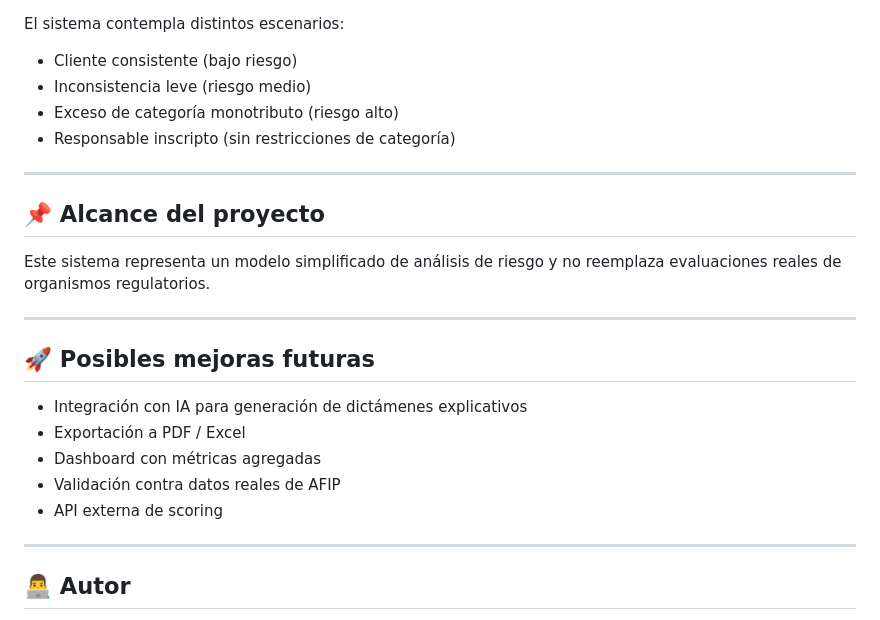
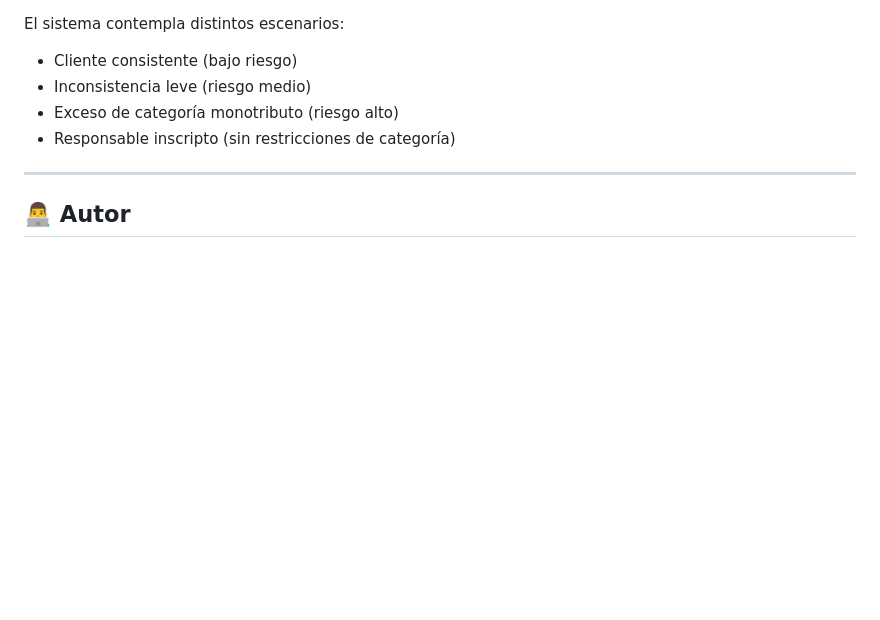
Before and after one commit to AgustinLeandroLopez/fintech-risk-app, a Markdown page: README.md, the part around one of its changes. Rendered like a GitHub page; blank space fills up the shorter version.

Commit message:
act 24/mar

```diff
--- a/README.md
+++ b/README.md
@@ -177,22 +177,6 @@ El sistema contempla distintos escenarios:
 
 ---
 
-## 📌 Alcance del proyecto
-
-Este sistema representa un modelo simplificado de análisis de riesgo y no reemplaza evaluaciones reales de organismos regulatorios.
-
----
-
-## 🚀 Posibles mejoras futuras
-
-- Integración con IA para generación de dictámenes explicativos
-- Exportación a PDF / Excel
-- Dashboard con métricas agregadas
-- Validación contra datos reales de AFIP
-- API externa de scoring
-
----
-
 ## 👨‍💻 Autor
 
 Agustín López
```
Also changed, not shown: other parts of README.md (+1 -1 lines).
